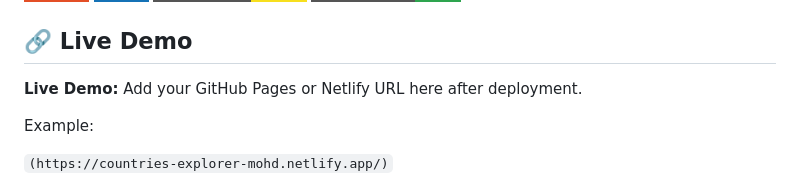
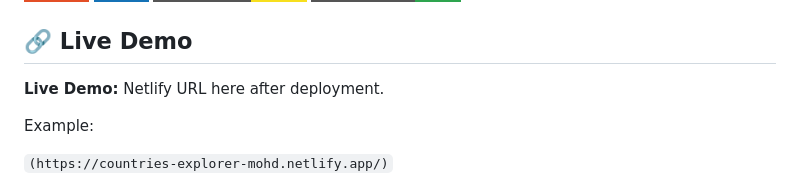
Before and after one commit to mohdmugeesh786/Countries-Explorer, a Markdown page: README.md, the part around the change. Rendered like a GitHub page; badges without logos.

```diff
--- a/README.md
+++ b/README.md
@@ -9,7 +9,7 @@ A responsive **Countries Explorer** built with **HTML, CSS, and JavaScript**. Th
 
 ## 🔗 Live Demo
 
-**Live Demo:** Add your GitHub Pages or Netlify URL here after deployment.
+**Live Demo:** Netlify URL here after deployment.
 
 Example:
 
```
